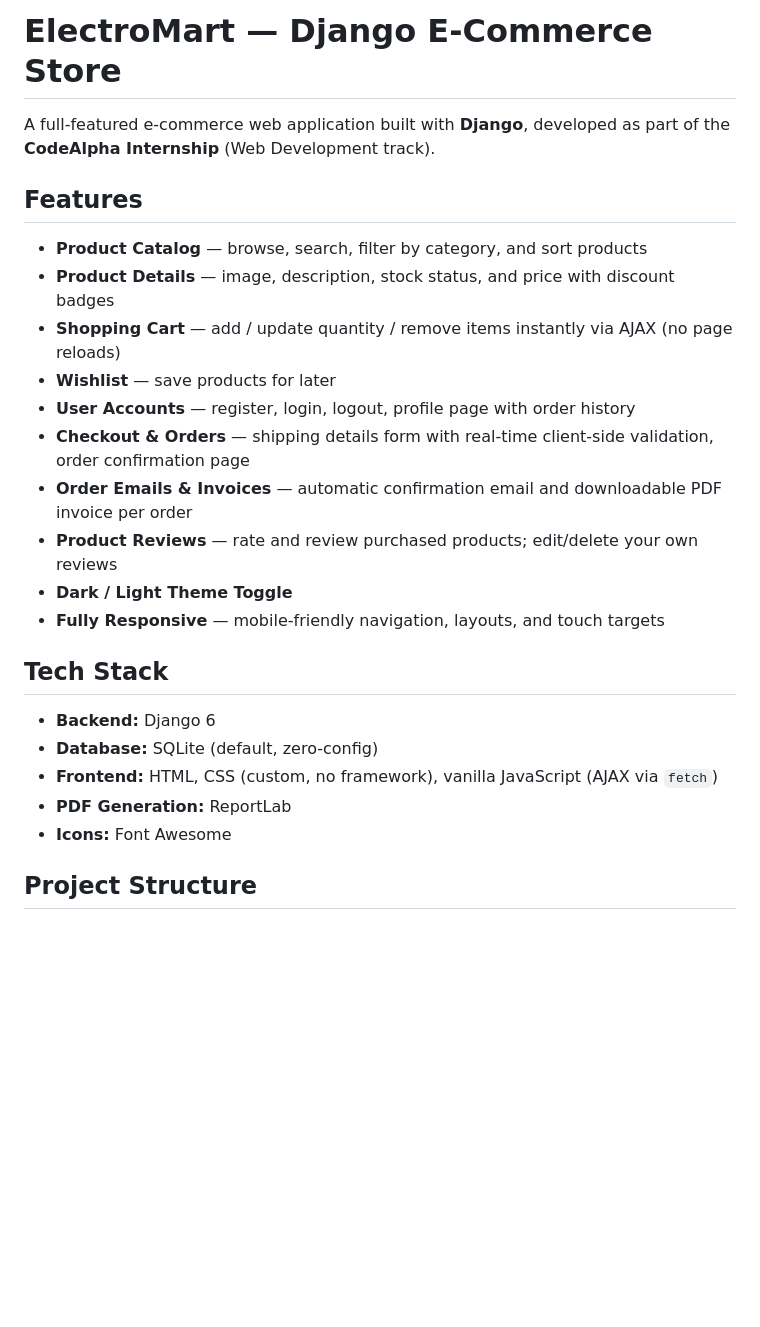
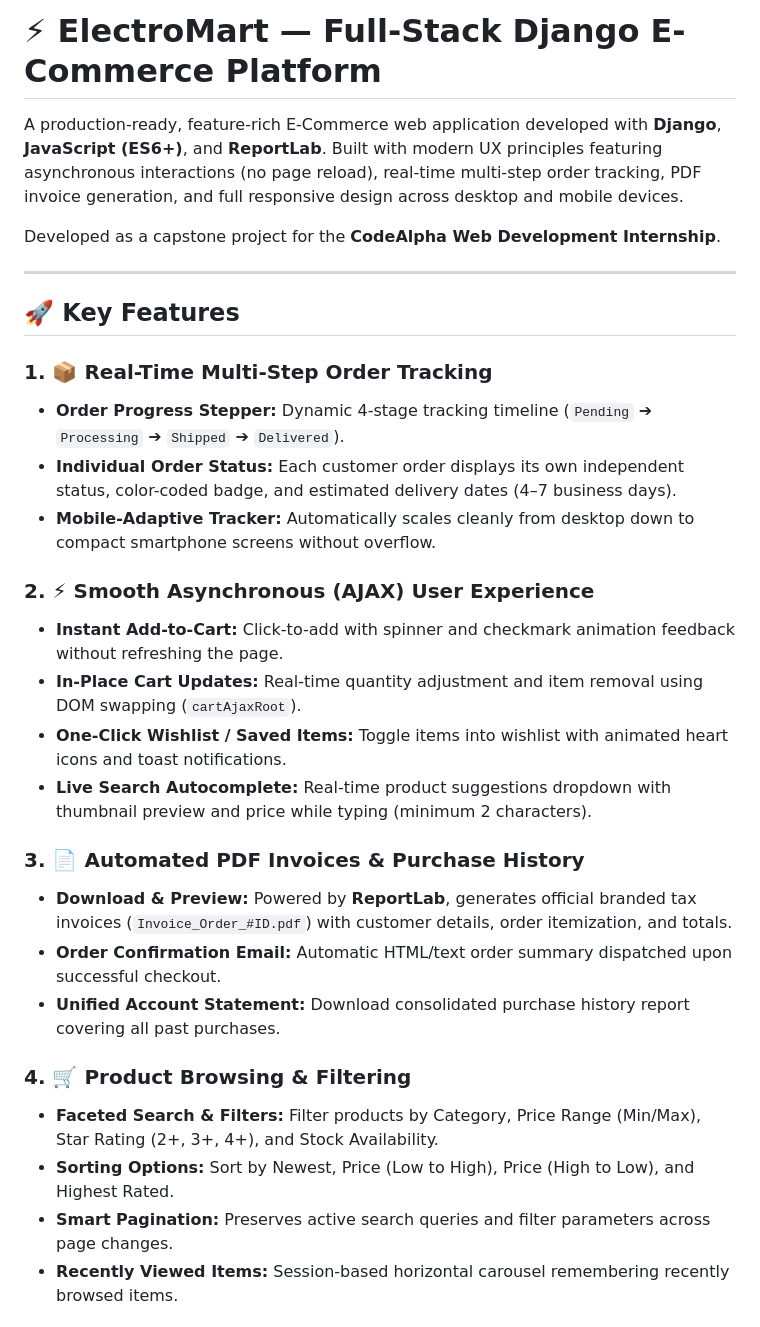
Before and after one commit to pratham2686-patel/CodeAlpha_Ecommerce_Store, a Markdown page: README.md, the part around one of its changes. Rendered like a GitHub page; blank space fills up the shorter version.

```diff
--- a/README.md
+++ b/README.md
@@ -1,26 +1,32 @@
-# ElectroMart — Django E-Commerce Store
+# ⚡ ElectroMart — Full-Stack Django E-Commerce Platform
 
-A full-featured e-commerce web application built with **Django**, developed as part of the **CodeAlpha Internship** (Web Development track).
+A production-ready, feature-rich E-Commerce web application developed with **Django**, **JavaScript (ES6+)**, and **ReportLab**. Built with modern UX principles featuring asynchronous interactions (no page reload), real-time multi-step order tracking, PDF invoice generation, and full responsive design across desktop and mobile devices.
 
-## Features
+Developed as a capstone project for the **CodeAlpha Web Development Internship**.
 
-- **Product Catalog** — browse, search, filter by category, and sort products
-- **Product Details** — image, description, stock status, and price with discount badges
-- **Shopping Cart** — add / update quantity / remove items instantly via AJAX (no page reloads)
-- **Wishlist** — save products for later
-- **User Accounts** — register, login, logout, profile page with order history
-- **Checkout & Orders** — shipping details form with real-time client-side validation, order confirmation page
-- **Order Emails & Invoices** — automatic confirmation email and downloadable PDF invoice per order
-- **Product Reviews** — rate and review purchased products; edit/delete your own reviews
-- **Dark / Light Theme Toggle**
-- **Fully Responsive** — mobile-friendly navigation, layouts, and touch targets
+---
 
-## Tech Stack
+## 🚀 Key Features
 
-- **Backend:** Django 6
-- **Database:** SQLite (default, zero-config)
-- **Frontend:** HTML, CSS (custom, no framework), vanilla JavaScript (AJAX via `fetch`)
-- **PDF Generation:** ReportLab
-- **Icons:** Font Awesome
+### 1. 📦 Real-Time Multi-Step Order Tracking
+- **Order Progress Stepper:** Dynamic 4-stage tracking timeline (`Pending` ➔ `Processing` ➔ `Shipped` ➔ `Delivered`).
+- **Individual Order Status:** Each customer order displays its own independent status, color-coded badge, and estimated delivery dates (4–7 business days).
+- **Mobile-Adaptive Tracker:** Automatically scales cleanly from desktop down to compact smartphone screens without overflow.
 
-## Project Structure
+### 2. ⚡ Smooth Asynchronous (AJAX) User Experience
+- **Instant Add-to-Cart:** Click-to-add with spinner and checkmark animation feedback without refreshing the page.
+- **In-Place Cart Updates:** Real-time quantity adjustment and item removal using DOM swapping (`cartAjaxRoot`).
+- **One-Click Wishlist / Saved Items:** Toggle items into wishlist with animated heart icons and toast notifications.
+- **Live Search Autocomplete:** Real-time product suggestions dropdown with thumbnail preview and price while typing (minimum 2 characters).
+
+### 3. 📄 Automated PDF Invoices & Purchase History
+- **Download & Preview:** Powered by **ReportLab**, generates official branded tax invoices (`Invoice_Order_#ID.pdf`) with customer details, order itemization, and totals.
+- **Order Confirmation Email:** Automatic HTML/text order summary dispatched upon successful checkout.
+- **Unified Account Statement:** Download consolidated purchase history report covering all past purchases.
+
+### 4. 🛒 Product Browsing & Filtering
+- **Faceted Search & Filters:** Filter products by Category, Price Range (Min/Max), Star Rating (2+, 3+, 4+), and Stock Availability.
+- **Sorting Options:** Sort by Newest, Price (Low to High), Price (High to Low), and Highest Rated.
+- **Smart Pagination:** Preserves active search queries and filter parameters across page changes.
+- **Recently Viewed Items:** Session-based horizontal carousel remembering recently browsed items.
+
```
Also changed, not shown: other parts of README.md (+134 -54 lines).
